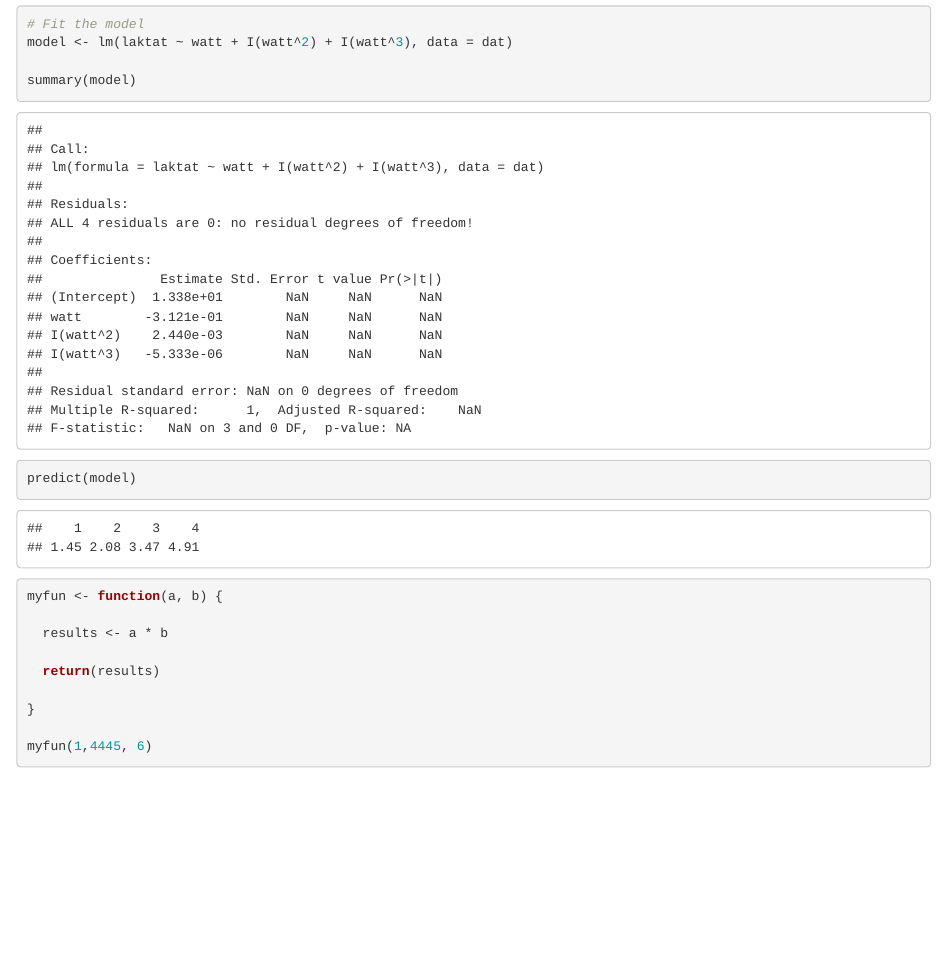
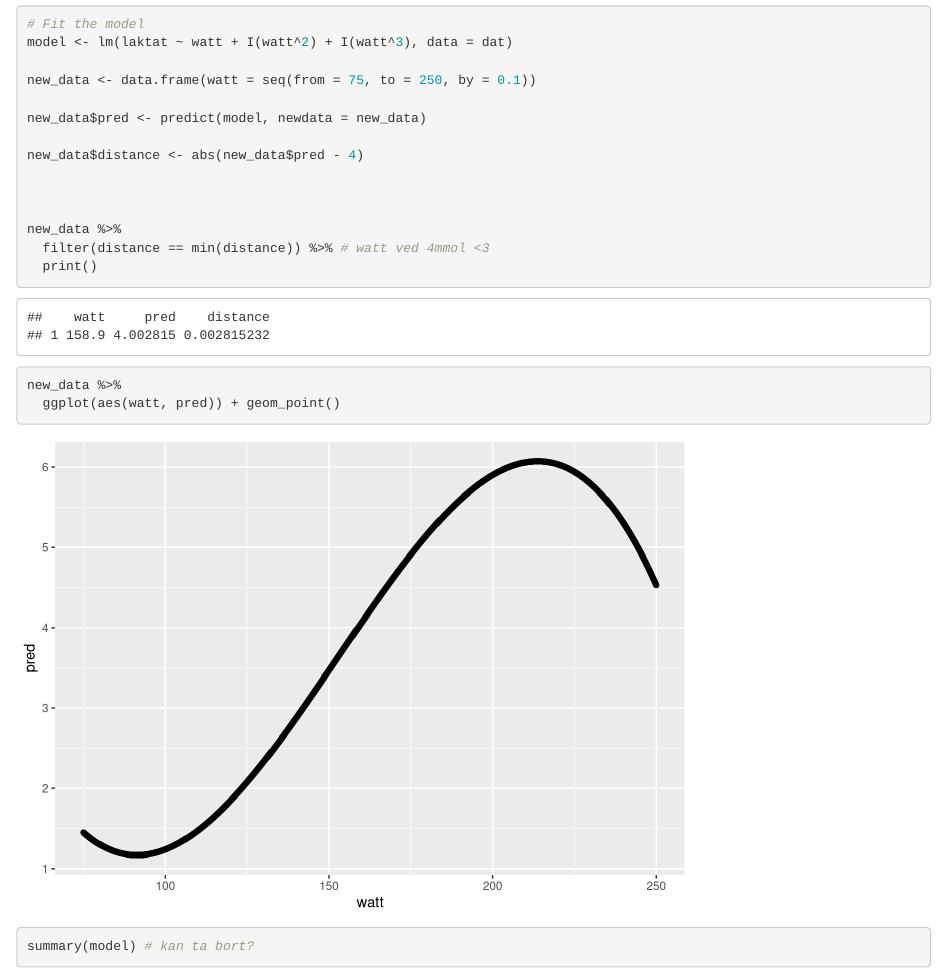
Before and after one commit to Kristoffer-Solum/Arbeidskrav-2, an R Markdown document (Arbeidskra2M.Rmd): the page in a window 1100 px wide, from 1500 px down. Rendered offline with R 4.5, knitr and Pandoc, with nearby package versions; some code elsewhere in the file could not run offline.

Commit message:
søndagsoppdatering

```diff
--- a/Arbeidskra2M.Rmd
+++ b/Arbeidskra2M.Rmd
@@ -38,6 +38,21 @@ dat %>%
 # Fit the model
 model <- lm(laktat ~ watt + I(watt^2) + I(watt^3), data = dat)
 
-summary(model)
+new_data <- data.frame(watt = seq(from = 75, to = 250, by = 0.1))
 
-predict(model)
+new_data$pred <- predict(model, newdata = new_data)
+
+new_data$distance <- abs(new_data$pred - 4)
+
+
+
+new_data %>%
+  filter(distance == min(distance)) %>% # watt ved 4mmol <3
+  print()
+
+
+
+new_data %>%
+  ggplot(aes(watt, pred)) + geom_point()
+
+summary(model) # kan ta bort?
```
Also changed, not shown: Arbeidskra2M.Rmd (6 more changed lines).
